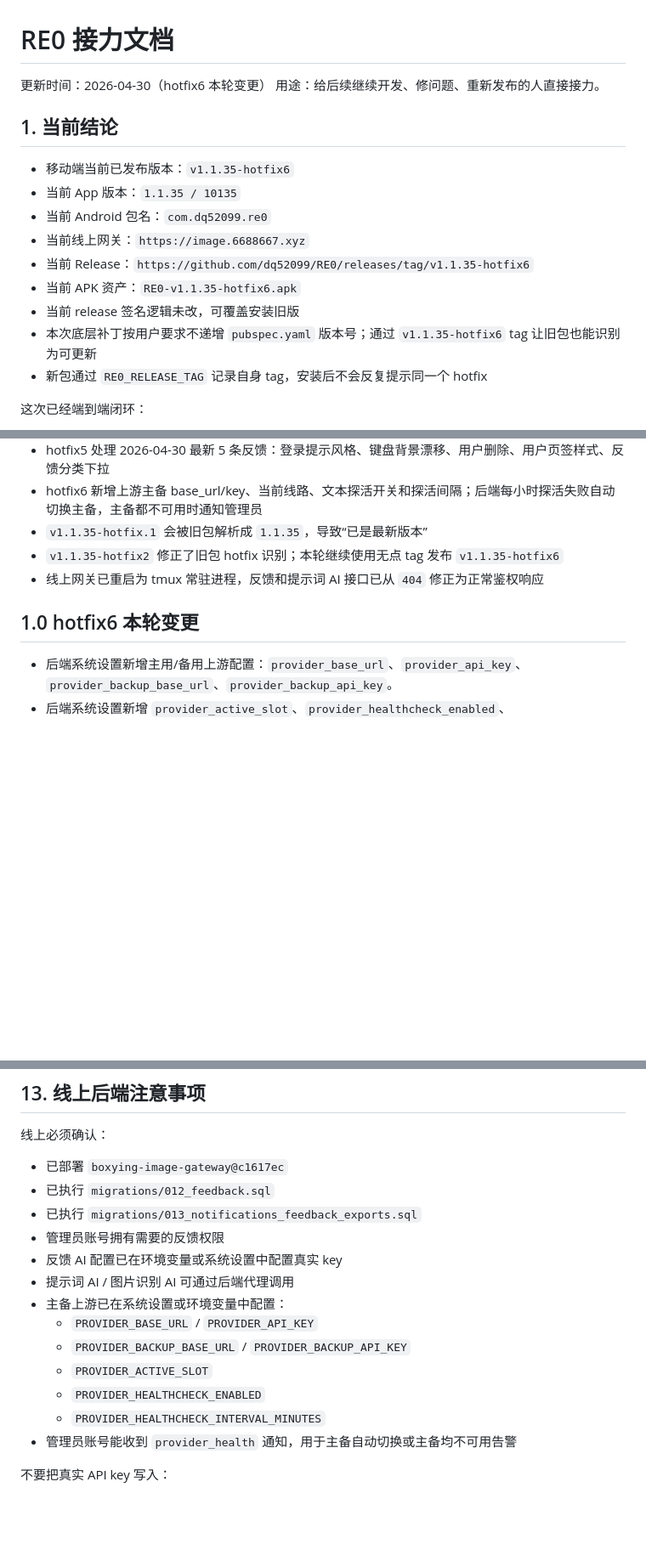
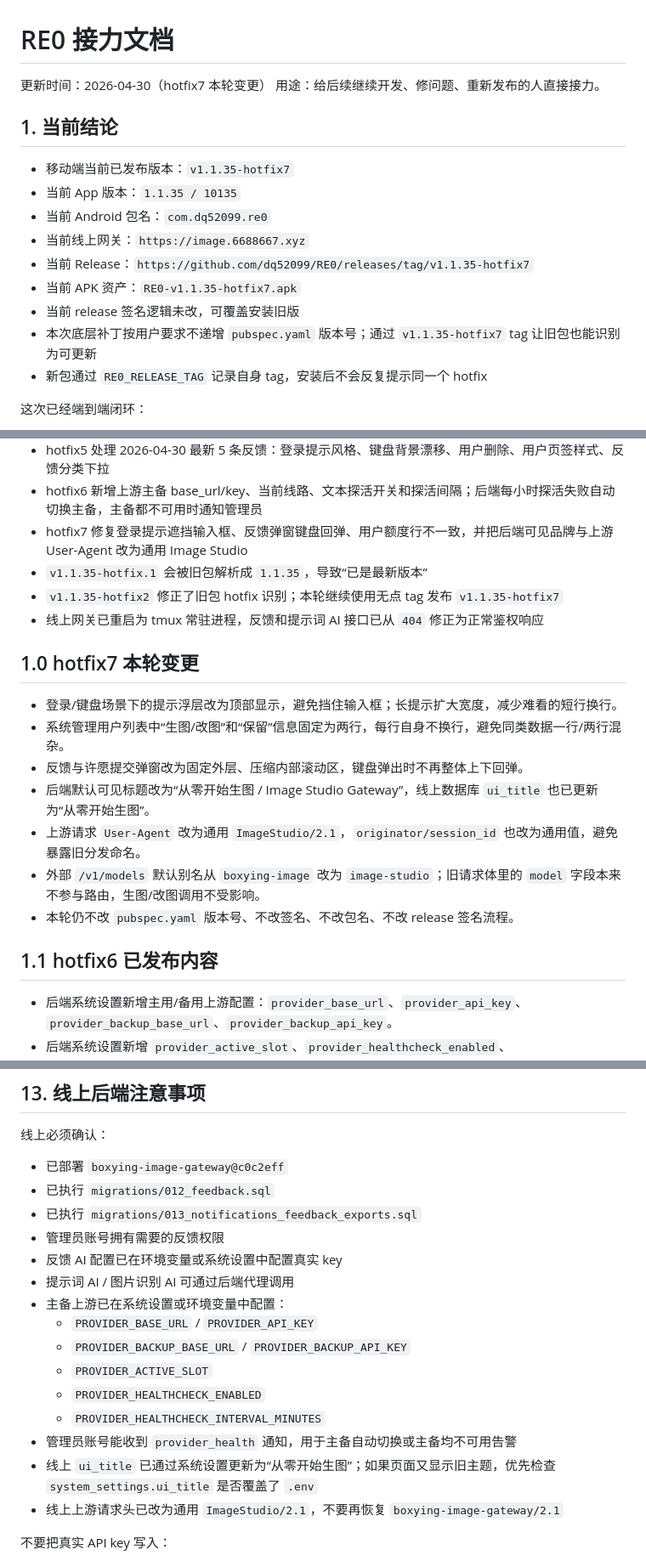
Before and after one commit to dq52099/RE0, a Markdown page: HANDOFF_2026-04-27.md, 3 parts joined by grey strips. Shown at 85% size. GitHub-like rendering; blank space fills up the shorter version.

Commit message:
docs: update hotfix7 handoff [skip ci]

```diff
--- a/HANDOFF_2026-04-27.md
+++ b/HANDOFF_2026-04-27.md
@@ -1,18 +1,18 @@
 # RE0 接力文档
 
-更新时间：2026-04-30（hotfix6 本轮变更）
+更新时间：2026-04-30（hotfix7 本轮变更）
 用途：给后续继续开发、修问题、重新发布的人直接接力。
 
 ## 1. 当前结论
 
-- 移动端当前已发布版本：`v1.1.35-hotfix6`
+- 移动端当前已发布版本：`v1.1.35-hotfix7`
 - 当前 App 版本：`1.1.35 / 10135`
 - 当前 Android 包名：`com.dq52099.re0`
 - 当前线上网关：`https://image.6688667.xyz`
-- 当前 Release：`https://github.com/dq52099/RE0/releases/tag/v1.1.35-hotfix6`
-- 当前 APK 资产：`RE0-v1.1.35-hotfix6.apk`
+- 当前 Release：`https://github.com/dq52099/RE0/releases/tag/v1.1.35-hotfix7`
+- 当前 APK 资产：`RE0-v1.1.35-hotfix7.apk`
 - 当前 release 签名逻辑未改，可覆盖安装旧版
-- 本次底层补丁按用户要求不递增 `pubspec.yaml` 版本号；通过 `v1.1.35-hotfix6` tag 让旧包也能识别为可更新
+- 本次底层补丁按用户要求不递增 `pubspec.yaml` 版本号；通过 `v1.1.35-hotfix7` tag 让旧包也能识别为可更新
 - 新包通过 `RE0_RELEASE_TAG` 记录自身 tag，安装后不会反复提示同一个 hotfix
 
 这次已经端到端闭环：
@@ -40,11 +40,22 @@
 - hotfix4 APK：`https://github.com/dq52099/RE0/releases/download/v1.1.35-hotfix4/RE0-v1.1.35-hotfix4.apk`
 - hotfix5 处理 2026-04-30 最新 5 条反馈：登录提示风格、键盘背景漂移、用户删除、用户页签样式、反馈分类下拉
 - hotfix6 新增上游主备 base_url/key、当前线路、文本探活开关和探活间隔；后端每小时探活失败自动切换主备，主备都不可用时通知管理员
+- hotfix7 修复登录提示遮挡输入框、反馈弹窗键盘回弹、用户额度行不一致，并把后端可见品牌与上游 User-Agent 改为通用 Image Studio
 - `v1.1.35-hotfix.1` 会被旧包解析成 `1.1.35`，导致“已是最新版本”
-- `v1.1.35-hotfix2` 修正了旧包 hotfix 识别；本轮继续使用无点 tag 发布 `v1.1.35-hotfix6`
+- `v1.1.35-hotfix2` 修正了旧包 hotfix 识别；本轮继续使用无点 tag 发布 `v1.1.35-hotfix7`
 - 线上网关已重启为 tmux 常驻进程，反馈和提示词 AI 接口已从 `404` 修正为正常鉴权响应
 
-## 1.0 hotfix6 本轮变更
+## 1.0 hotfix7 本轮变更
+
+- 登录/键盘场景下的提示浮层改为顶部显示，避免挡住输入框；长提示扩大宽度，减少难看的短行换行。
+- 系统管理用户列表中“生图/改图”和“保留”信息固定为两行，每行自身不换行，避免同类数据一行/两行混杂。
+- 反馈与许愿提交弹窗改为固定外层、压缩内部滚动区，键盘弹出时不再整体上下回弹。
+- 后端默认可见标题改为“从零开始生图 / Image Studio Gateway”，线上数据库 `ui_title` 也已更新为“从零开始生图”。
+- 上游请求 `User-Agent` 改为通用 `ImageStudio/2.1`，`originator/session_id` 也改为通用值，避免暴露旧分发命名。
+- 外部 `/v1/models` 默认别名从 `boxying-image` 改为 `image-studio`；旧请求体里的 `model` 字段本来不参与路由，生图/改图调用不受影响。
+- 本轮仍不改 `pubspec.yaml` 版本号、不改签名、不改包名、不改 release 签名流程。
+
+## 1.1 hotfix6 已发布内容
 
 - 后端系统设置新增主用/备用上游配置：`provider_base_url`、`provider_api_key`、`provider_backup_base_url`、`provider_backup_api_key`。
 - 后端系统设置新增 `provider_active_slot`、`provider_healthcheck_enabled`、`provider_healthcheck_interval_minutes`，默认主用线路、启用探活、60 分钟一次。
@@ -526,7 +537,7 @@ gh release view v1.1.36 --repo dq52099/RE0
 
 线上必须确认：
 
-- 已部署 `boxying-image-gateway@c1617ec`
+- 已部署 `boxying-image-gateway@c0c2eff`
 - 已执行 `migrations/012_feedback.sql`
 - 已执行 `migrations/013_notifications_feedback_exports.sql`
 - 管理员账号拥有需要的反馈权限
@@ -539,6 +550,8 @@ gh release view v1.1.36 --repo dq52099/RE0
   - `PROVIDER_HEALTHCHECK_ENABLED`
   - `PROVIDER_HEALTHCHECK_INTERVAL_MINUTES`
 - 管理员账号能收到 `provider_health` 通知，用于主备自动切换或主备均不可用告警
+- 线上 `ui_title` 已通过系统设置更新为“从零开始生图”；如果页面又显示旧主题，优先检查 `system_settings.ui_title` 是否覆盖了 `.env`
+- 线上上游请求头已改为通用 `ImageStudio/2.1`，不要再恢复 `boxying-image-gateway/2.1`
 
 不要把真实 API key 写入：
 
```
